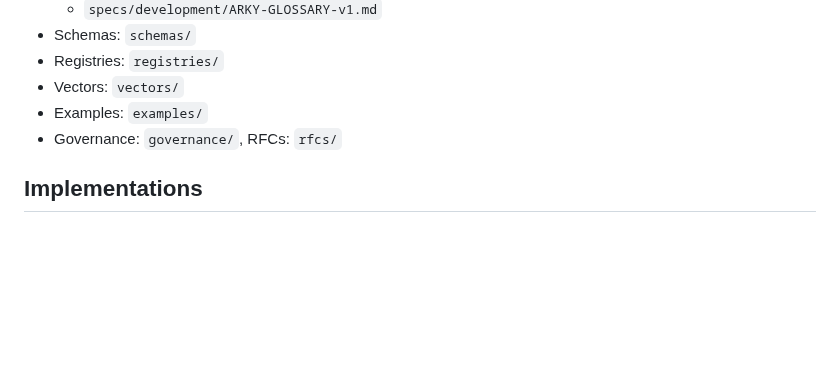
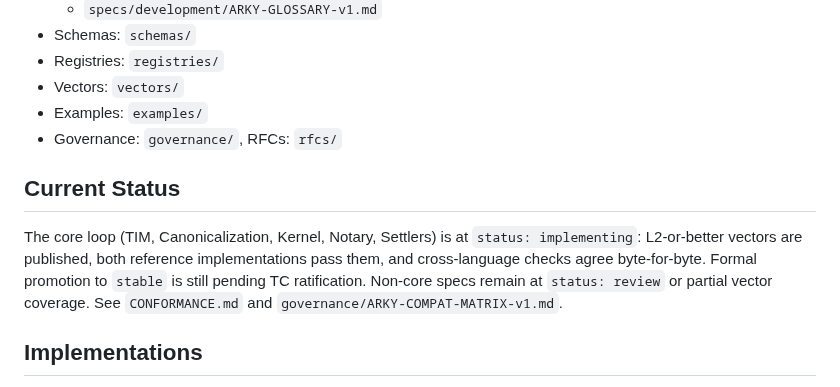
Before and after one commit to arky-foundation/arky.foundation, a Markdown page: README.md, the part around the change. GitHub-like rendering; blank space fills up the shorter version.

Commit message:
docs: update project status and conformance docs

```diff
--- a/README.md
+++ b/README.md
@@ -106,6 +106,15 @@ sequenceDiagram
 - Examples: `examples/`
 - Governance: `governance/`, RFCs: `rfcs/`
 
+## Current Status
+
+The core loop (TIM, Canonicalization, Kernel, Notary, Settlers) is at
+`status: implementing`: L2-or-better vectors are published, both reference
+implementations pass them, and cross-language checks agree byte-for-byte.
+Formal promotion to `stable` is still pending TC ratification. Non-core specs
+remain at `status: review` or partial vector coverage. See `CONFORMANCE.md` and
+`governance/ARKY-COMPAT-MATRIX-v1.md`.
+
 ## Implementations
 
 Two independent reference implementations cover the TIM → Kernel → Settler loop
```
Also changed, not shown: CONFORMANCE.md (+10 -8 lines), NEXT_STEPS.md (+61 -151 lines).
